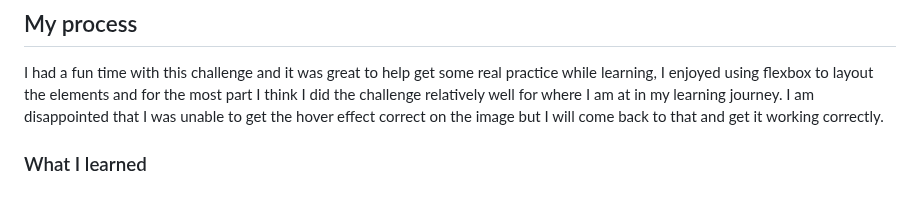
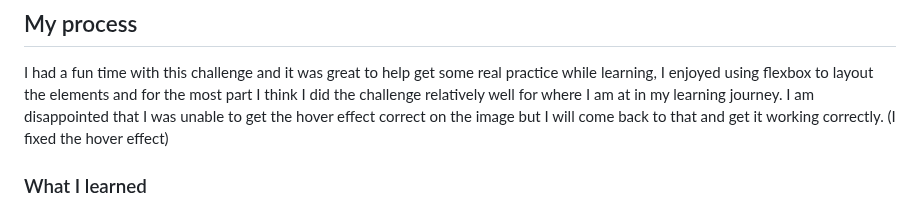
Before and after one commit to DevTruce/nft-preview-card, a Markdown page: README.md, the part around the change. Drawn GitHub-style.

```diff
--- a/README.md
+++ b/README.md
@@ -40,7 +40,7 @@ I had a fun time with this challenge and it was great to help get some real prac
 learning, I enjoyed using flexbox to layout the elements and for the most part I think I did the
 challenge relatively well for where I am at in my learning journey. I am disappointed that I was
 unable to get the hover effect correct on the image but I will come back to that and get it
-working correctly.
+working correctly. (I fixed the hover effect)
 
 ### What I learned
 
```
